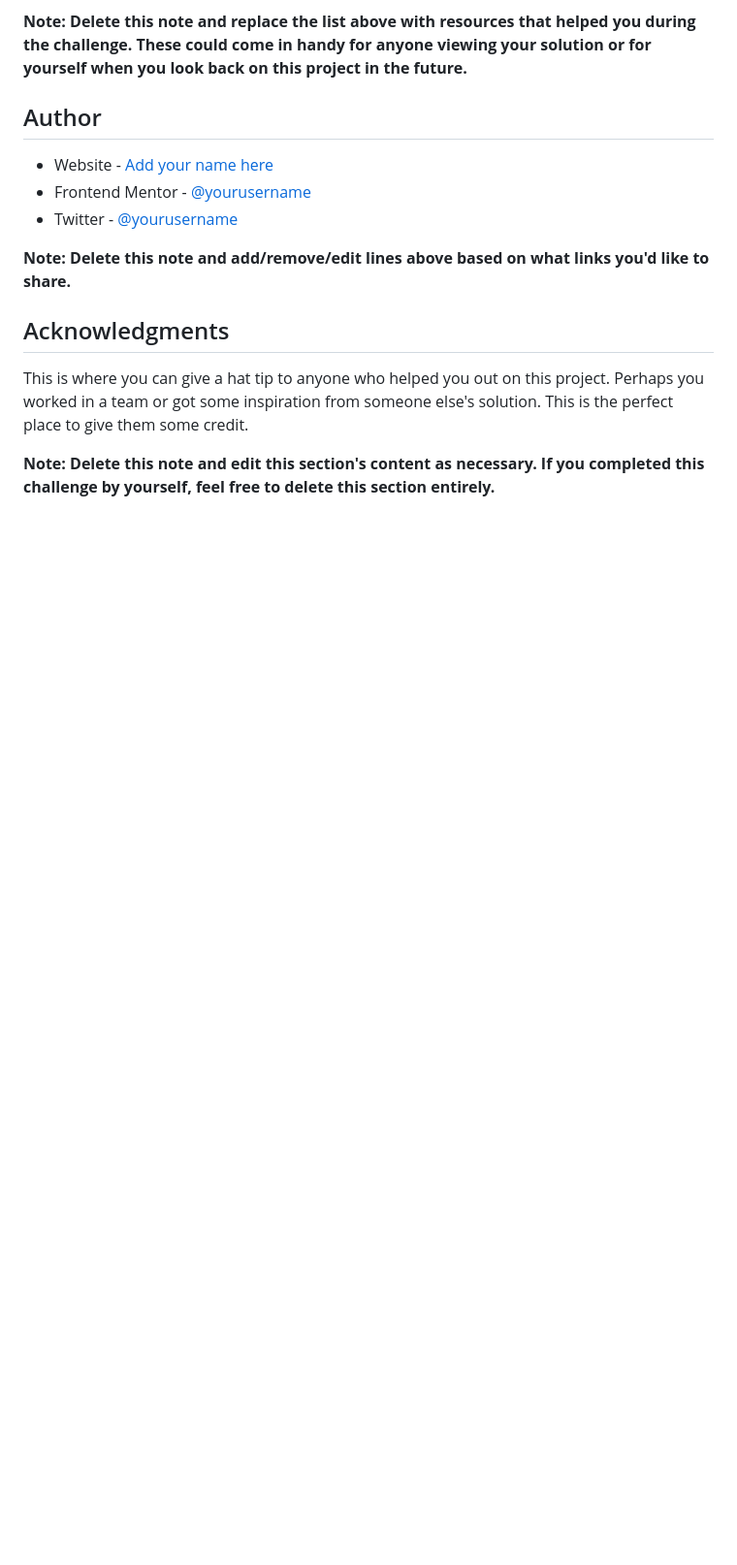
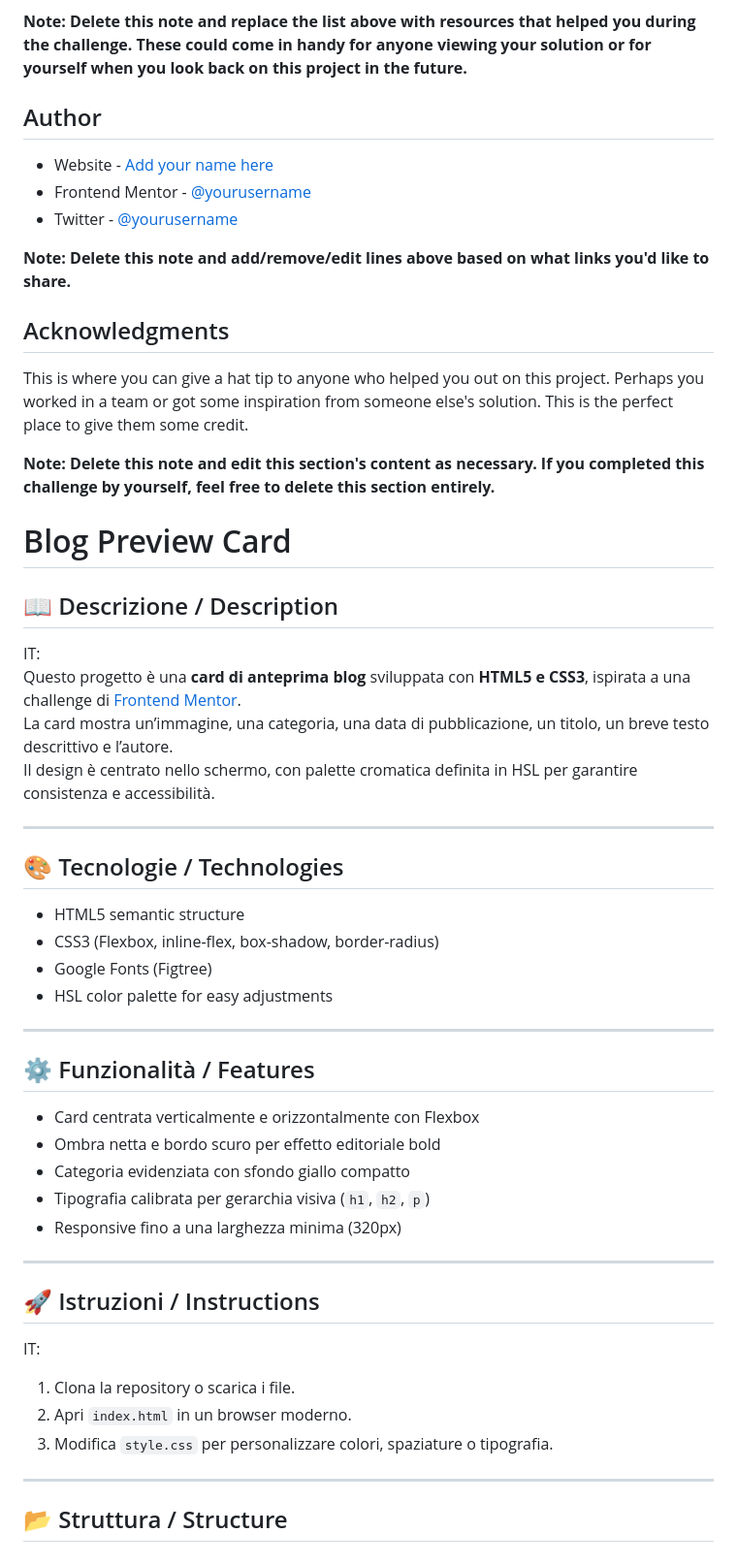
Before and after one commit to MauroGiuby/Blog-preview-card, a Markdown page: README-template.md, the part around the change. Shown at 97% size. GitHub-like rendering; blank space fills up the shorter version.

Commit message:
modifiche

```diff
--- a/README-template.md
+++ b/README-template.md
@@ -108,3 +108,42 @@ Use this section to outline areas that you want to continue focusing on in futur
 This is where you can give a hat tip to anyone who helped you out on this project. Perhaps you worked in a team or got some inspiration from someone else's solution. This is the perfect place to give them some credit.
 
 **Note: Delete this note and edit this section's content as necessary. If you completed this challenge by yourself, feel free to delete this section entirely.**
+
+
+
+# Blog Preview Card
+
+## 📖 Descrizione / Description
+IT:
+Questo progetto è una **card di anteprima blog** sviluppata con **HTML5 e CSS3**, ispirata a una challenge di [Frontend Mentor](https://www.frontendmentor.io).
+La card mostra un’immagine, una categoria, una data di pubblicazione, un titolo, un breve testo descrittivo e l’autore.
+Il design è centrato nello schermo, con palette cromatica definita in HSL per garantire consistenza e accessibilità.
+
+---
+
+## 🎨 Tecnologie / Technologies
+- HTML5 semantic structure
+- CSS3 (Flexbox, inline-flex, box-shadow, border-radius)
+- Google Fonts (Figtree)
+- HSL color palette for easy adjustments
+
+---
+
+## ⚙️ Funzionalità / Features
+- Card centrata verticalmente e orizzontalmente con Flexbox
+- Ombra netta e bordo scuro per effetto editoriale bold
+- Categoria evidenziata con sfondo giallo compatto
+- Tipografia calibrata per gerarchia visiva (`h1`, `h2`, `p`)
+- Responsive fino a una larghezza minima (320px)
+
+---
+
+## 🚀 Istruzioni / Instructions
+IT:
+1. Clona la repository o scarica i file.
+2. Apri `index.html` in un browser moderno.
+3. Modifica `style.css` per personalizzare colori, spaziature o tipografia.
+
+---
+
+## 📂 Struttura / Structure
```
Also changed, not shown: README Figma.md (renamed from README copia.md).
